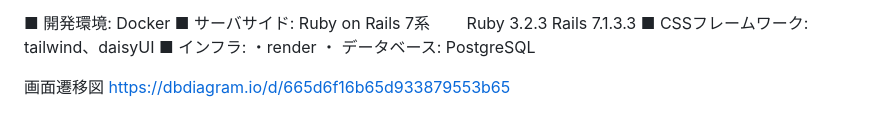
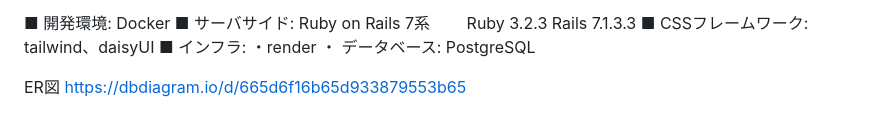
Before and after one commit to yuki51b/scammer-s-notebook, a Markdown page: README.md, the part around the change. GitHub-like rendering.

Commit message:
ER図の修正

```diff
--- a/README.md
+++ b/README.md
@@ -108,5 +108,5 @@ MVPリリース
 ・ データベース: PostgreSQL
 
 
-画面遷移図
+ER図
 https://dbdiagram.io/d/665d6f16b65d933879553b65
```
